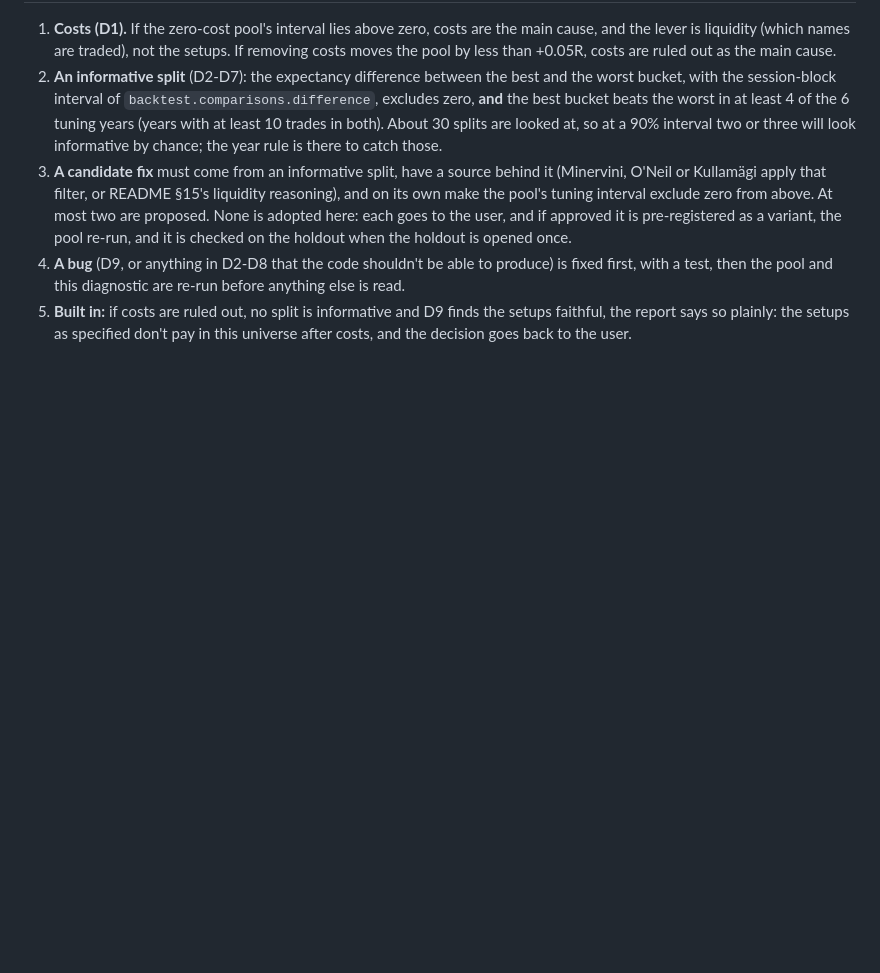
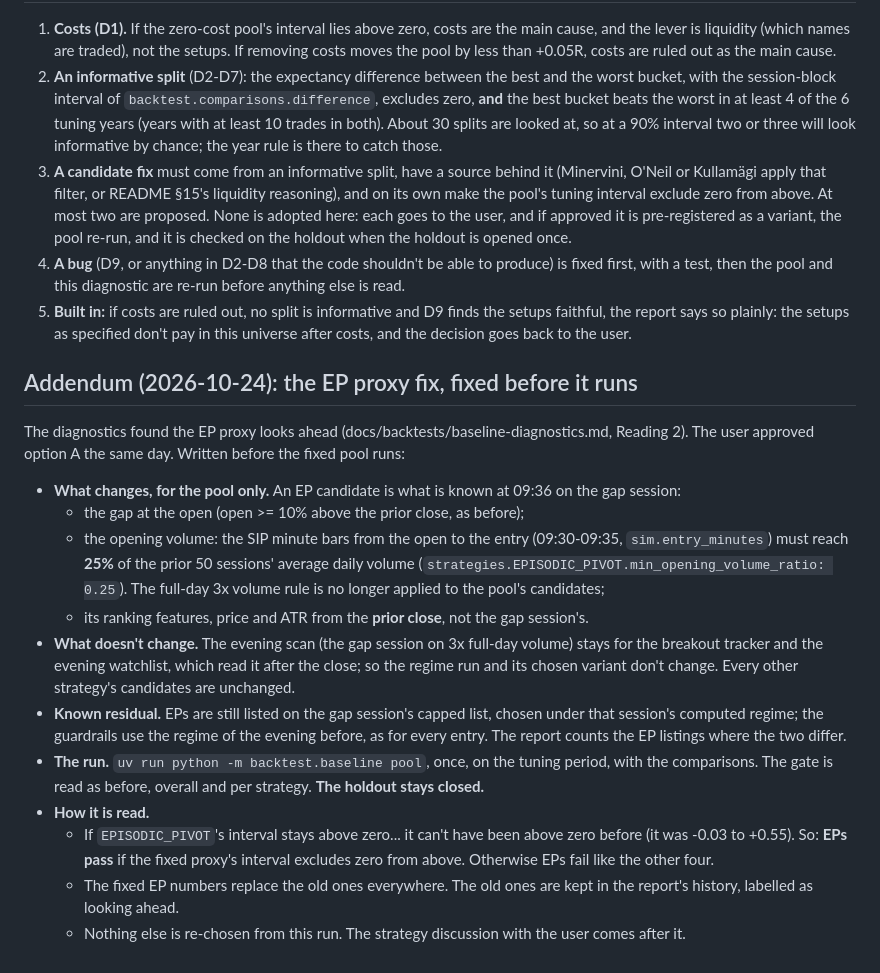
Before and after one commit to Dima252/AuraTrade, a Markdown page: docs/backtests/baseline-diagnostics-preregistration.md, the part around the change. Rendered like a GitHub page; blank space fills up the shorter version.

Commit message:
Task 3.8: pre-register the EP proxy fix (option A, approved)
Co-Authored-By: Claude Opus 5.5 <noreply@anthropic.com>

```diff
--- a/docs/backtests/baseline-diagnostics-preregistration.md
+++ b/docs/backtests/baseline-diagnostics-preregistration.md
@@ -27,3 +27,19 @@ Everything runs on the reference pool of docs/backtests/baseline.md (same regime
 3. **A candidate fix** must come from an informative split, have a source behind it (Minervini, O'Neil or Kullamägi apply that filter, or README §15's liquidity reasoning), and on its own make the pool's tuning interval exclude zero from above. At most two are proposed. None is adopted here: each goes to the user, and if approved it is pre-registered as a variant, the pool re-run, and it is checked on the holdout when the holdout is opened once.
 4. **A bug** (D9, or anything in D2-D8 that the code shouldn't be able to produce) is fixed first, with a test, then the pool and this diagnostic are re-run before anything else is read.
 5. **Built in:** if costs are ruled out, no split is informative and D9 finds the setups faithful, the report says so plainly: the setups as specified don't pay in this universe after costs, and the decision goes back to the user.
+
+## Addendum (2026-10-24): the EP proxy fix, fixed before it runs
+
+The diagnostics found the EP proxy looks ahead (docs/backtests/baseline-diagnostics.md, Reading 2). The user approved option A the same day. Written before the fixed pool runs:
+
+- **What changes, for the pool only.** An EP candidate is what is known at 09:36 on the gap session:
+  - the gap at the open (open >= 10% above the prior close, as before);
+  - the opening volume: the SIP minute bars from the open to the entry (09:30-09:35, `sim.entry_minutes`) must reach **25%** of the prior 50 sessions' average daily volume (`strategies.EPISODIC_PIVOT.min_opening_volume_ratio: 0.25`). The full-day 3x volume rule is no longer applied to the pool's candidates;
+  - its ranking features, price and ATR from the **prior close**, not the gap session's.
+- **What doesn't change.** The evening scan (the gap session on 3x full-day volume) stays for the breakout tracker and the evening watchlist, which read it after the close; so the regime run and its chosen variant don't change. Every other strategy's candidates are unchanged.
+- **Known residual.** EPs are still listed on the gap session's capped list, chosen under that session's computed regime; the guardrails use the regime of the evening before, as for every entry. The report counts the EP listings where the two differ.
+- **The run.** `uv run python -m backtest.baseline pool`, once, on the tuning period, with the comparisons. The gate is read as before, overall and per strategy. **The holdout stays closed.**
+- **How it is read.**
+  - If `EPISODIC_PIVOT`'s interval stays above zero... it can't have been above zero before (it was -0.03 to +0.55). So: **EPs pass** if the fixed proxy's interval excludes zero from above. Otherwise EPs fail like the other four.
+  - The fixed EP numbers replace the old ones everywhere. The old ones are kept in the report's history, labelled as looking ahead.
+  - Nothing else is re-chosen from this run. The strategy discussion with the user comes after it.
```
